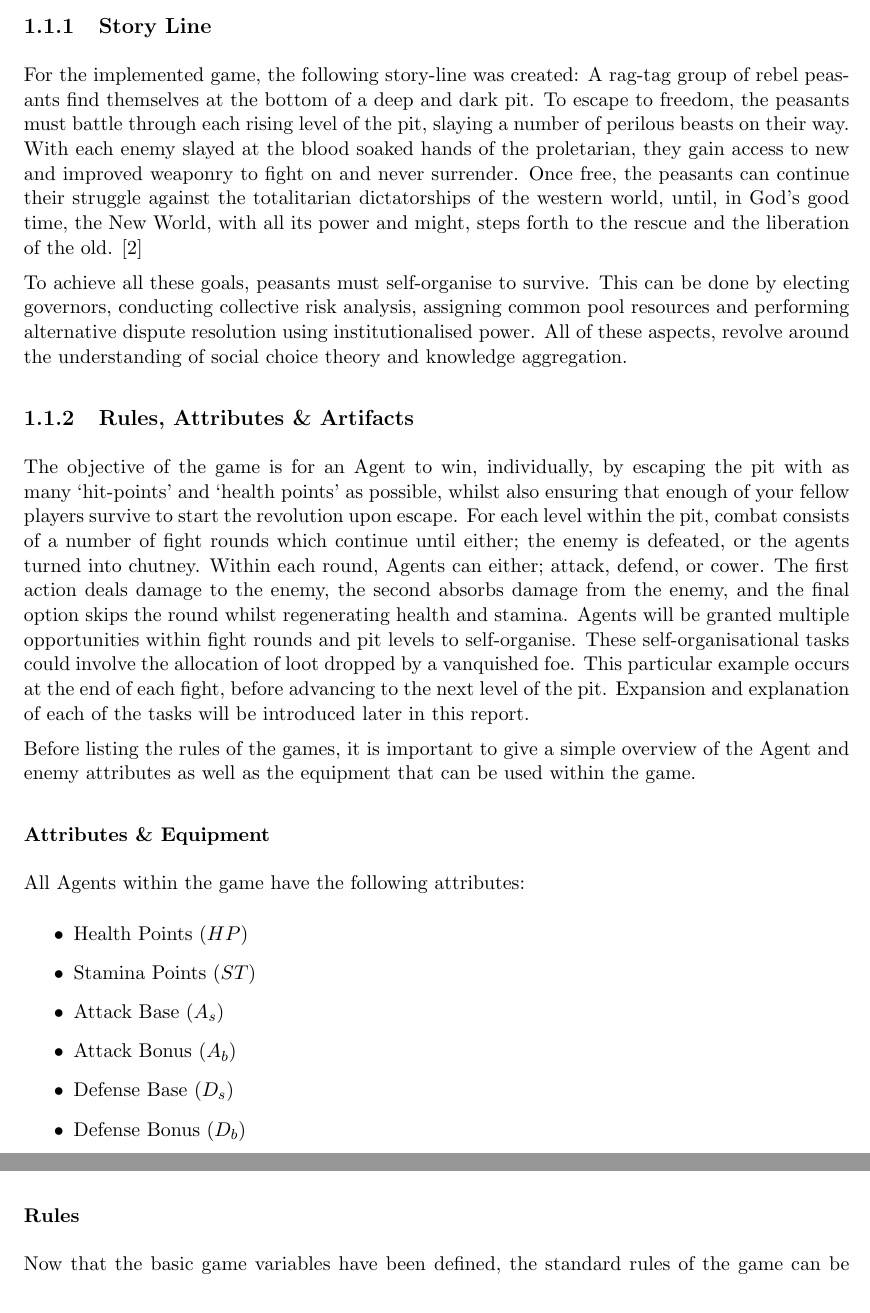
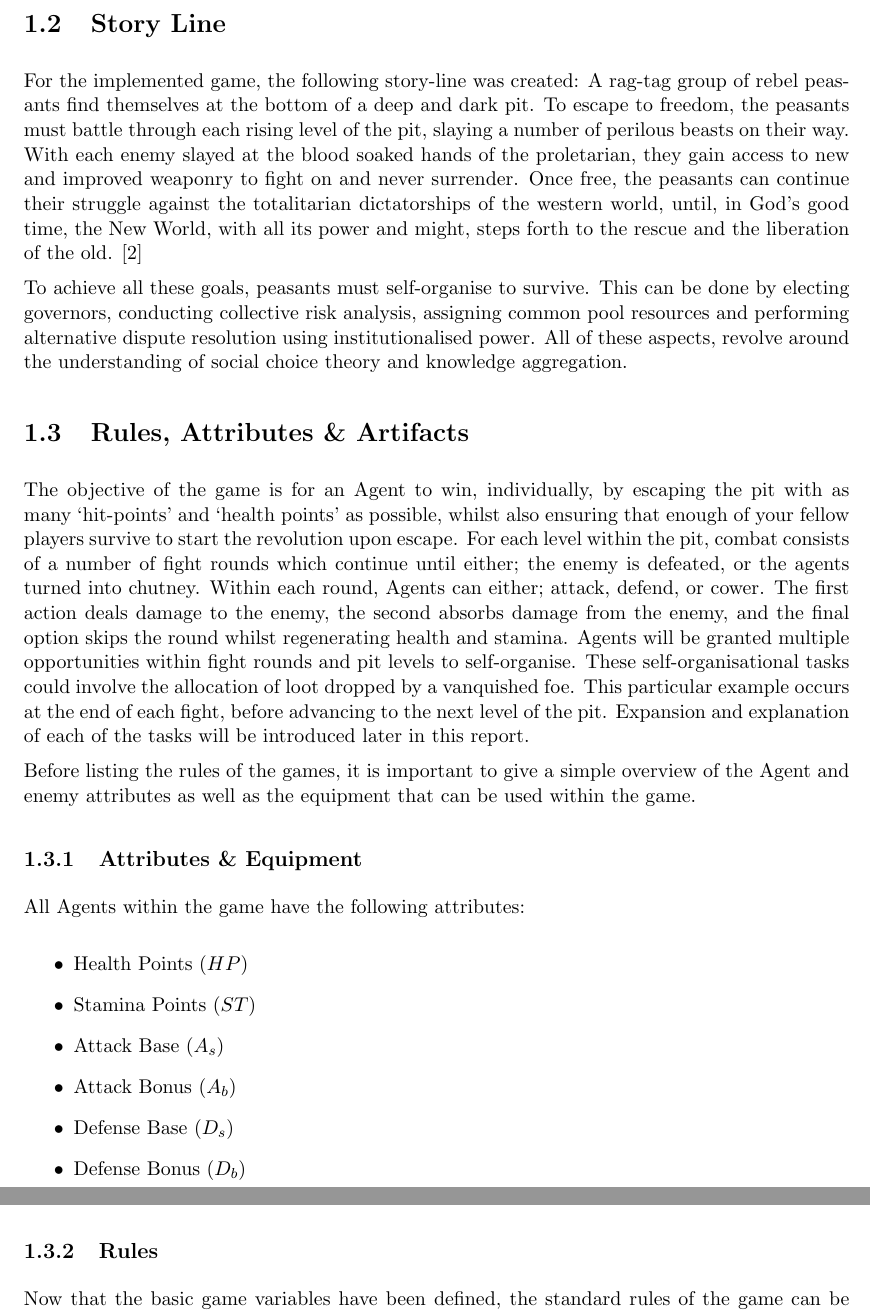
Before and after one commit to Weeblin/SOMAS2022-Final-Report, a LaTeX thesis (main.tex, which reads 000_introduction/000_introduction.tex): two parts of pages 11 and 12 of 37, joined at a grey line, cut so that both start at the same text. Compiled offline with pdfLaTeX.

Commit message:
fix package error in main and restructure intro

```diff
--- a/000_introduction/000_introduction.tex
+++ b/000_introduction/000_introduction.tex
@@ -23,7 +23,7 @@ For the purposes of this project, disobedience and divergence from any socially
 % outline of the report
 This report will present the definition of the game, design considerations that took place and the main objectives. The breakdown of the teams that were created, their members, responsibilities and work flows will be detailed before presenting the implementations required to complete our objectives. Next the game design, DevOps and infrastructure work will be introduced to provide a thorough understanding of the game and its dynamics before agent teams present their strategies, algorithms and implementations. Experimental design results will proceed a discussion on the implications of these results with respect to self-organising multi-agent systems. Finally there will be a conclusion and recommendations for future work.
 
-\subsection{Story Line}\label{sec:story line}
+\section{Story Line}\label{sec:story line}
 
 % story line
 For the implemented game, the following story-line was created: A rag-tag group of rebel peasants find themselves at the bottom of a deep and dark pit. To escape to freedom, the peasants must battle through each rising level of the pit, slaying a number of perilous beasts on their way. With each enemy slayed at the blood soaked hands of the proletarian, they gain access to new and improved weaponry to fight on and never surrender. Once free, the peasants can continue their struggle against the totalitarian dictatorships of the western world, until, in God's good time, the New World, with all its power and might, steps forth to the rescue and the liberation of the old. \cite{churchill}
@@ -31,7 +31,7 @@ For the implemented game, the following story-line was created: A rag-tag group
 To achieve all these goals, peasants must self-organise to survive. This can be done by electing governors, conducting collective risk analysis, assigning common pool resources and performing alternative dispute resolution using institutionalised power. All of these aspects, revolve around the understanding of social choice theory and knowledge aggregation.
 
 
-\subsection{Rules, Attributes \& Artifacts}\label{sec:rules}
+\section{Rules, Attributes \& Artifacts}\label{sec:rules}
 
 The objective of the game is for an Agent to win, individually, by escaping the pit with as many `hit-points' and `health points' as possible, whilst also ensuring that enough of your fellow players survive to start the revolution upon escape.
 For each level within the pit, combat consists of a number of fight rounds which continue until either; the enemy is defeated, or the agents turned into chutney. Within each round, Agents can either; attack, defend, or cower. The first action deals damage to the enemy, the second absorbs damage from the enemy, and the final option skips the round whilst regenerating health and stamina.
@@ -39,7 +39,7 @@ Agents will be granted multiple opportunities within fight rounds and pit levels
 
 Before listing the rules of the games, it is important to give a simple overview of the Agent and enemy attributes as well as the equipment that can be used within the game.
 
-\subsubsection{Attributes \& Equipment}
+\subsection{Attributes \& Equipment}
 
 All Agents within the game have the following attributes:
 
@@ -75,7 +75,7 @@ Swords are used by Agents who attack, and shields are used by Agents who defend.
 
 The value mechanisms for all these variables will be outlined in Section \ref{sec: maths}.
 
-\subsubsection{Rules}
+\subsection{Rules}
 Now that the basic game variables have been defined, the standard rules of the game can be listed.
 
 \begin{enumerate}
--- a/main.tex
+++ b/main.tex
@@ -17,7 +17,7 @@
 \usepackage{algpseudocode}
 
 \usepackage{pgfplots}
-\pgfplotsset{compat=1.17}
+\pgfplotsset{compat=1.16}
 
 \usepackage{subfig}
 \usepackage{siunitx} % makes it easier to use units (e.g. \SI{15}{mm}). See: https://mirror.foobar.to/CTAN/macros/latex/contrib/siunitx/siunitx.pdf
```
Also changed, not shown: 000_introduction/000_introduction.tex (8 more changed lines).
